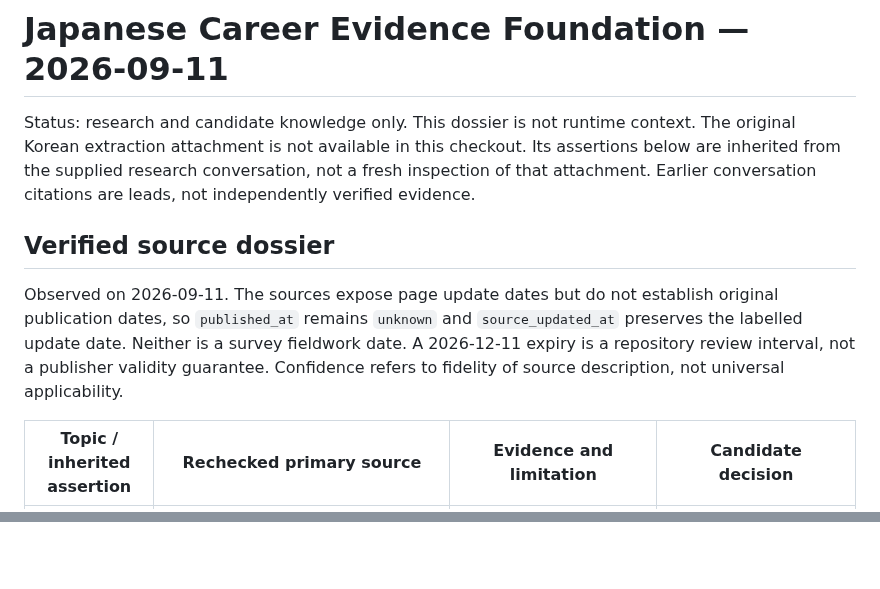
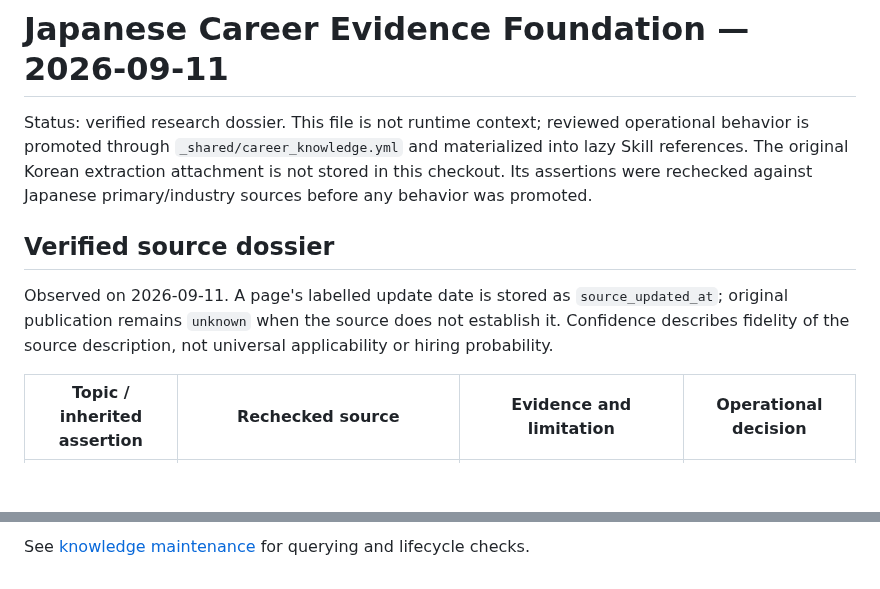
Before and after one commit to younnieCutler/japan-career-agent, a Markdown page: docs/research/japan-career-market-2026.md, 2 parts joined by grey strips. Rendered like a GitHub page; blank space fills up the shorter version.

```diff
--- a/docs/research/japan-career-market-2026.md
+++ b/docs/research/japan-career-market-2026.md
@@ -1,17 +1,15 @@
 # Japanese Career Evidence Foundation — 2026-09-11
 
-Status: research and candidate knowledge only. This dossier is not runtime context.
-The original Korean extraction attachment is not available in this checkout. Its assertions below
-are inherited from the supplied research conversation, not a fresh inspection of that attachment.
-Earlier conversation citations are leads, not independently verified evidence.
+Status: verified research dossier. This file is not runtime context; reviewed operational behavior is
+promoted through `_shared/career_knowledge.yml` and materialized into lazy Skill references.
+The original Korean extraction attachment is not stored in this checkout. Its assertions were
+rechecked against Japanese primary/industry sources before any behavior was promoted.
 
 ## Verified source dossier
 
-Observed on 2026-09-11. The sources expose page update dates but do not establish original
-publication dates, so `published_at` remains `unknown` and `source_updated_at` preserves the
-labelled update date. Neither is a survey fieldwork date. A 2026-12-11 expiry is a repository
-review interval, not a publisher validity guarantee.
-Confidence refers to fidelity of source description, not universal applicability.
+Observed on 2026-09-11. A page's labelled update date is stored as `source_updated_at`; original
+publication remains `unknown` when the source does not establish it. Confidence describes fidelity
+of the source description, not universal applicability or hiring probability.
 
-| Topic / inherited assertion | Rechecked primary source | Evidence and limitation | Candidate decision |
+| Topic / inherited assertion | Rechecked source | Evidence and limitation | Operational decision |
 |---|---|---|---|
@@ -64,0 +95 @@ See [knowledge maintenance](../CAREER_KNOWLEDGE.md) for querying and promotion c
+See [knowledge maintenance](../CAREER_KNOWLEDGE.md) for querying and lifecycle checks.
```
Also changed, not shown: other parts of docs/research/japan-career-market-2026.md (+65 -33 lines).
